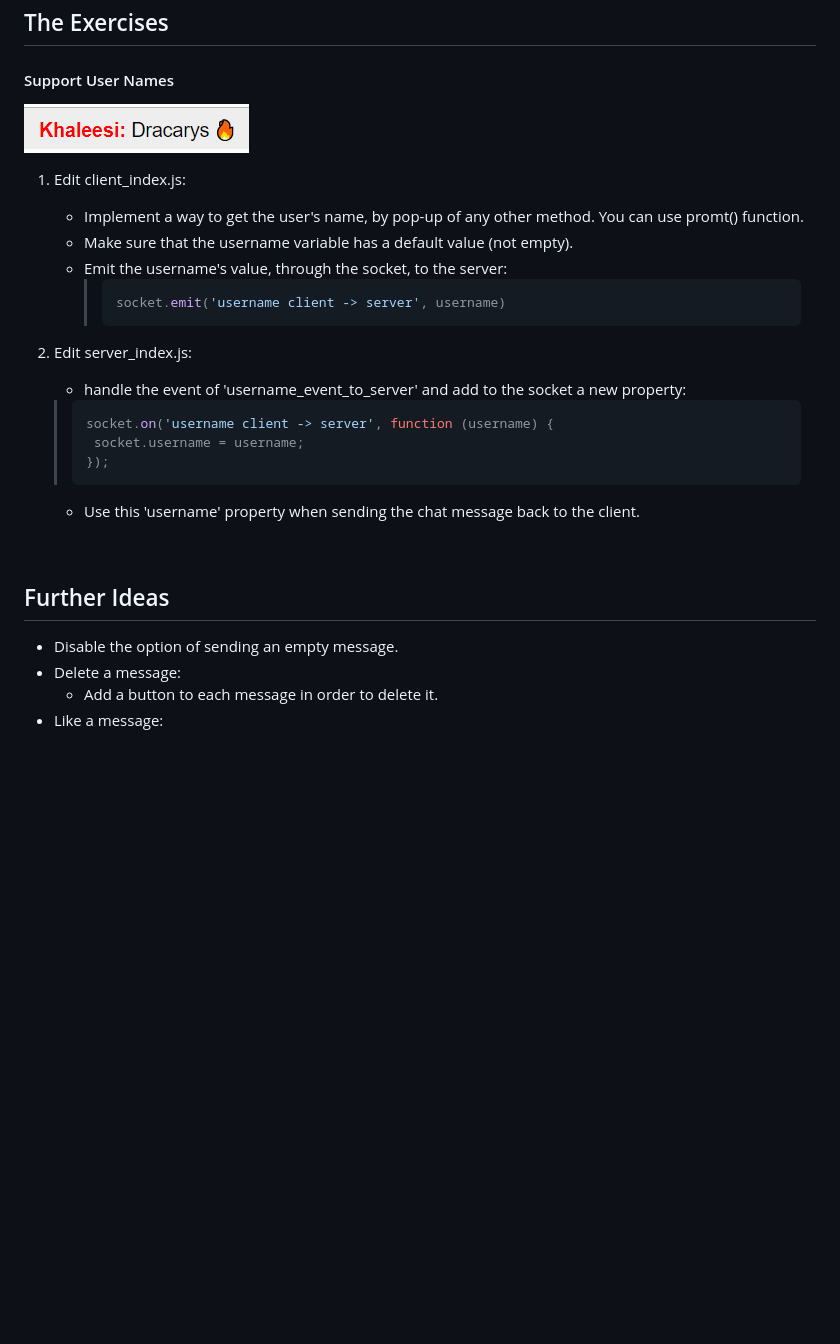
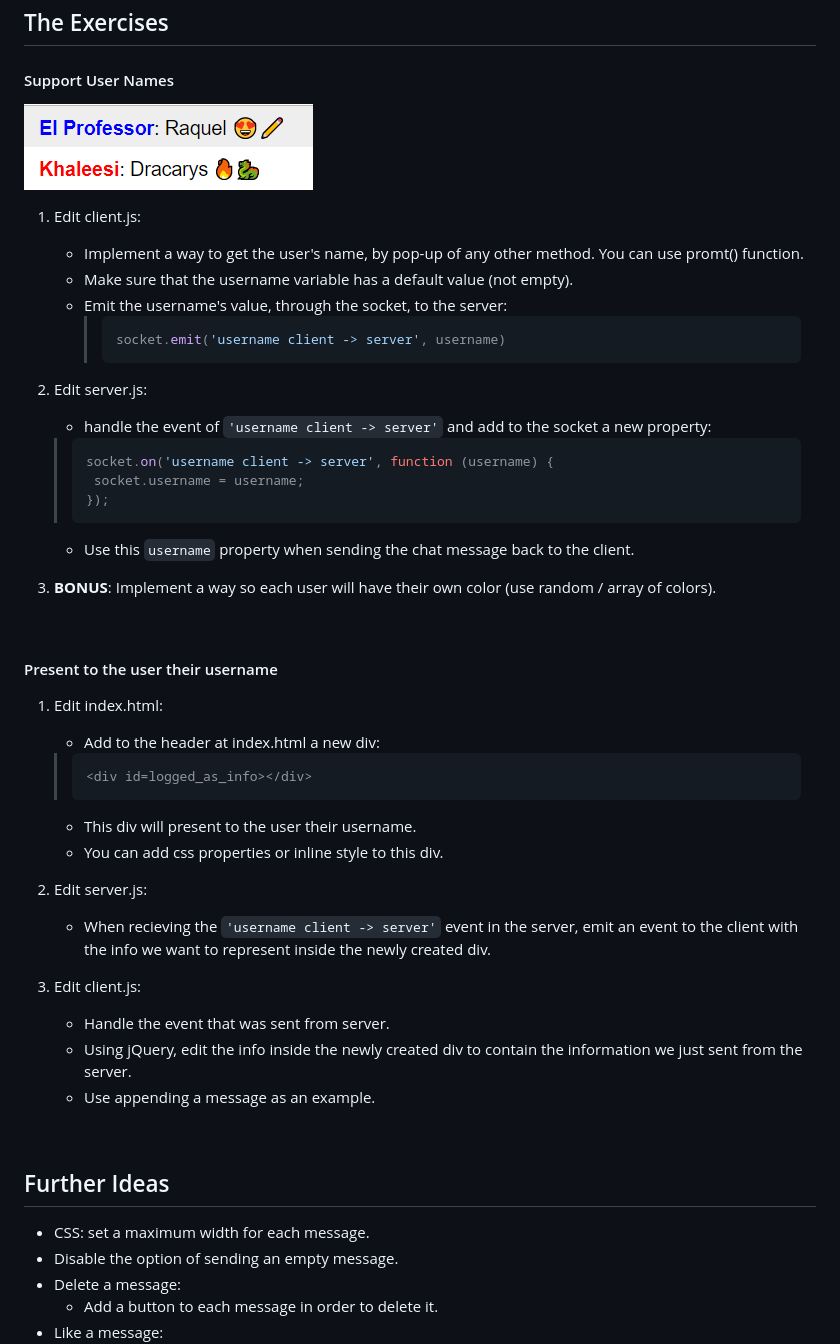
Before and after one commit to TomHerman11/nodejs-group-chat, a Markdown page: README.md, the part around the change. GitHub-like rendering; pictures changed too: README_resources/insert_user_name_colored.png; blank space fills up the shorter version.

Commit message:
insert code of insert_user_name

````diff
--- a/README.md
+++ b/README.md
@@ -21,7 +21,7 @@ Creating a chat room as part of our Node.js Workshop
 #### Support User Names
 ![Support User Names Result](./README_resources/insert_user_name_colored.png)
 
-1. Edit client_index.js:
+1. Edit client.js:
    - Implement a way to get the user's name, by pop-up of any other method. You can use promt() function.
    - Make sure that the username variable has a default value (not empty).
    - Emit the username's value, through the socket, to the server:
@@ -29,19 +29,42 @@ Creating a chat room as part of our Node.js Workshop
       > socket.emit('username client -> server', username)
       > ```
 
-2. Edit server_index.js:
-   - handle the event of 'username_event_to_server' and add to the socket a new property:
+2. Edit server.js:
+   - handle the event of ```'username client -> server'``` and add to the socket a new property:
    > ```javascript
    > socket.on('username client -> server', function (username) {
    >  socket.username = username;
    > });
    > ```
 
-   - Use this 'username' property when sending the chat message back to the client.
+   - Use this ```username``` property when sending the chat message back to the client.
+
+3. **BONUS**: Implement a way so each user will have their own color (use random / array of colors).
+
+<br/>
+
+#### Present to the user their username
+1. Edit index.html:
+   - Add to the header at index.html a new div:
+   > ```html
+   > <div id=logged_as_info></div>
+   > ```
+   - This div will present to the user their username.
+   - You can add css properties or inline style to this div.
+
+2. Edit server.js:
+   - When recieving the ```'username client -> server'``` event in the server, emit an event to the client with the info we want to represent inside the newly created div.
+
+3. Edit client.js:
+   - Handle the event that was sent from server.
+   - Using jQuery, edit the info inside the newly created div to contain the information we just sent from the server.
+   - Use appending a message as an example.
+
 
 <br/>
 
  ## Further Ideas
+ - CSS: set a maximum width for each message.
  - Disable the option of sending an empty message.
  - Delete a message:
     - Add a button to each message in order to delete it.
````
Also changed, not shown: 7 other files.
